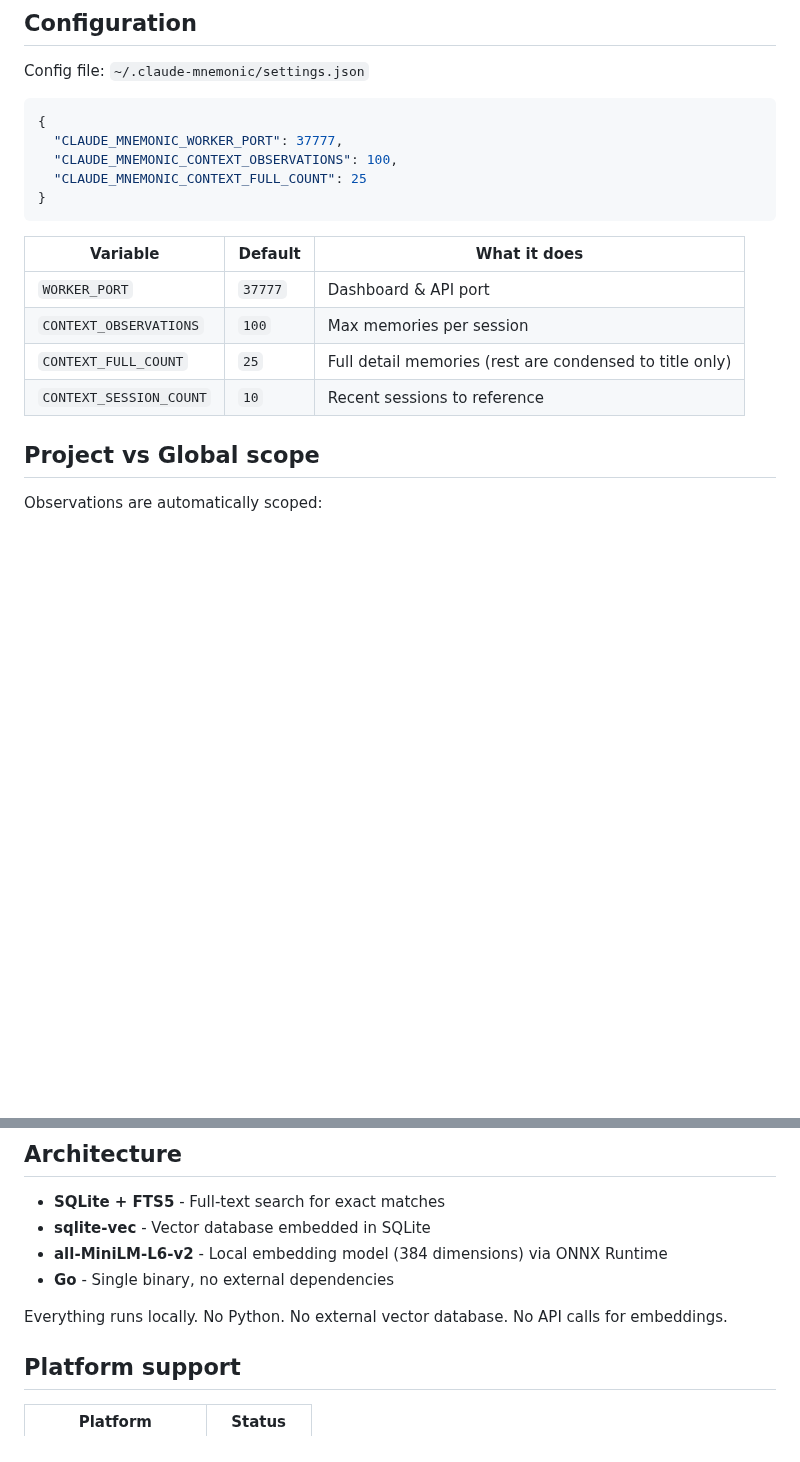
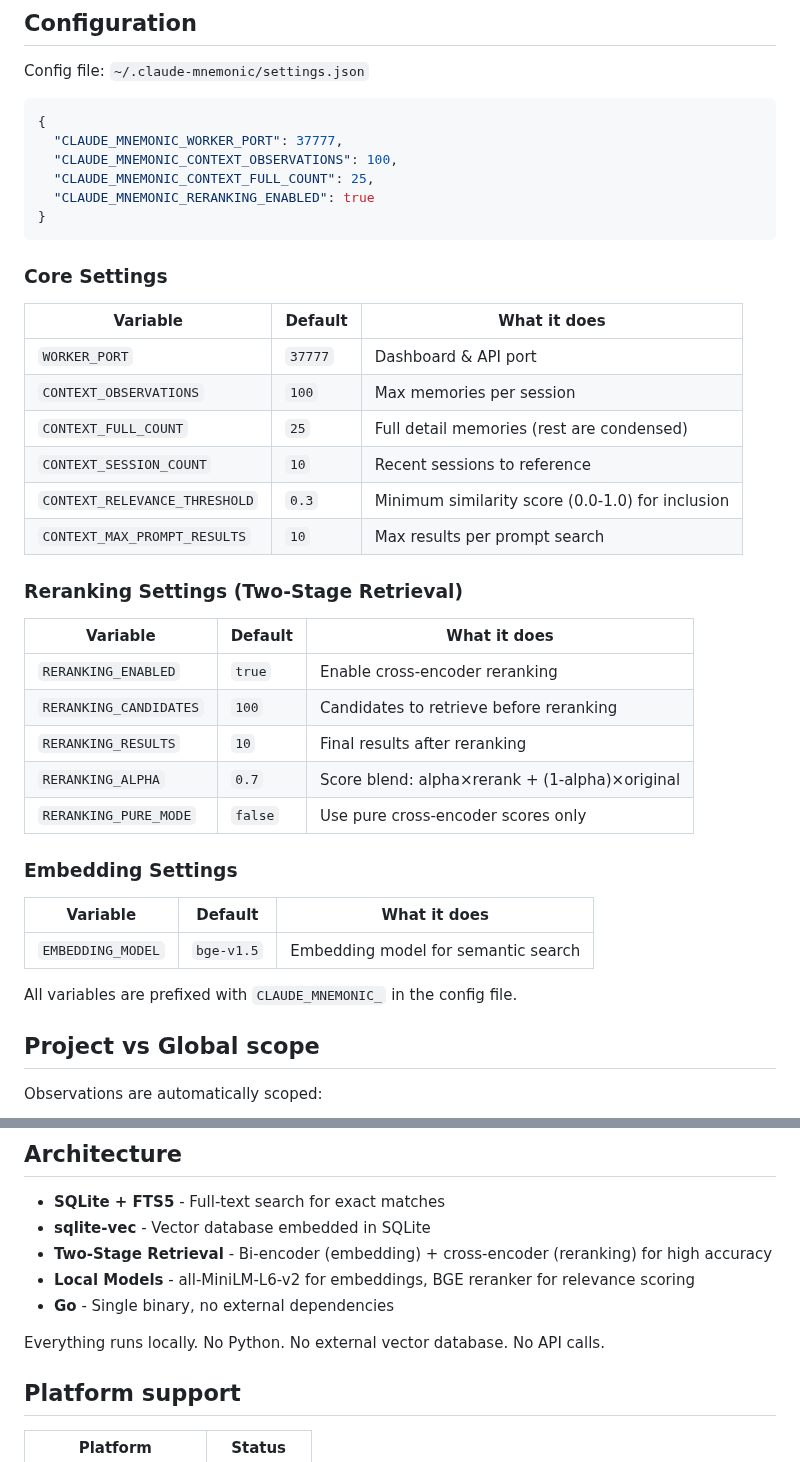
Before and after one commit to lukaszraczylo/claude-mnemonic, a Markdown page: README.md, 2 parts joined by grey strips. GitHub-like rendering; blank space fills up the shorter version.

Commit message:
Update documentation with new settings and screenshots.

````diff
--- a/README.md
+++ b/README.md
@@ -110,16 +125,39 @@ Config file: `~/.claude-mnemonic/settings.json`
 {
   "CLAUDE_MNEMONIC_WORKER_PORT": 37777,
   "CLAUDE_MNEMONIC_CONTEXT_OBSERVATIONS": 100,
-  "CLAUDE_MNEMONIC_CONTEXT_FULL_COUNT": 25
+  "CLAUDE_MNEMONIC_CONTEXT_FULL_COUNT": 25,
+  "CLAUDE_MNEMONIC_RERANKING_ENABLED": true
 }
 ```
+
+### Core Settings
 
 | Variable | Default | What it does |
 |----------|---------|--------------|
 | `WORKER_PORT` | `37777` | Dashboard & API port |
 | `CONTEXT_OBSERVATIONS` | `100` | Max memories per session |
-| `CONTEXT_FULL_COUNT` | `25` | Full detail memories (rest are condensed to title only) |
+| `CONTEXT_FULL_COUNT` | `25` | Full detail memories (rest are condensed) |
 | `CONTEXT_SESSION_COUNT` | `10` | Recent sessions to reference |
+| `CONTEXT_RELEVANCE_THRESHOLD` | `0.3` | Minimum similarity score (0.0-1.0) for inclusion |
+| `CONTEXT_MAX_PROMPT_RESULTS` | `10` | Max results per prompt search |
+
+### Reranking Settings (Two-Stage Retrieval)
+
+| Variable | Default | What it does |
+|----------|---------|--------------|
+| `RERANKING_ENABLED` | `true` | Enable cross-encoder reranking |
+| `RERANKING_CANDIDATES` | `100` | Candidates to retrieve before reranking |
+| `RERANKING_RESULTS` | `10` | Final results after reranking |
+| `RERANKING_ALPHA` | `0.7` | Score blend: alpha×rerank + (1-alpha)×original |
+| `RERANKING_PURE_MODE` | `false` | Use pure cross-encoder scores only |
+
+### Embedding Settings
+
+| Variable | Default | What it does |
+|----------|---------|--------------|
+| `EMBEDDING_MODEL` | `bge-v1.5` | Embedding model for semantic search |
+
+All variables are prefixed with `CLAUDE_MNEMONIC_` in the config file.
 
 ## Project vs Global scope
 
@@ -202,10 +240,11 @@ curl -sSL https://raw.githubusercontent.com/lukaszraczylo/claude-mnemonic/main/s
 
 - **SQLite + FTS5** - Full-text search for exact matches
 - **sqlite-vec** - Vector database embedded in SQLite
-- **all-MiniLM-L6-v2** - Local embedding model (384 dimensions) via ONNX Runtime
+- **Two-Stage Retrieval** - Bi-encoder (embedding) + cross-encoder (reranking) for high accuracy
+- **Local Models** - all-MiniLM-L6-v2 for embeddings, BGE reranker for relevance scoring
 - **Go** - Single binary, no external dependencies
 
-Everything runs locally. No Python. No external vector database. No API calls for embeddings.
+Everything runs locally. No Python. No external vector database. No API calls.
 
 ## Platform support
 
````
Also changed, not shown: other parts of README.md (+16 -1 lines), docs/public/claude-mnemonic.jpg (added), docs/public/observation-relation-graph.jpg (added), 4 other files.
